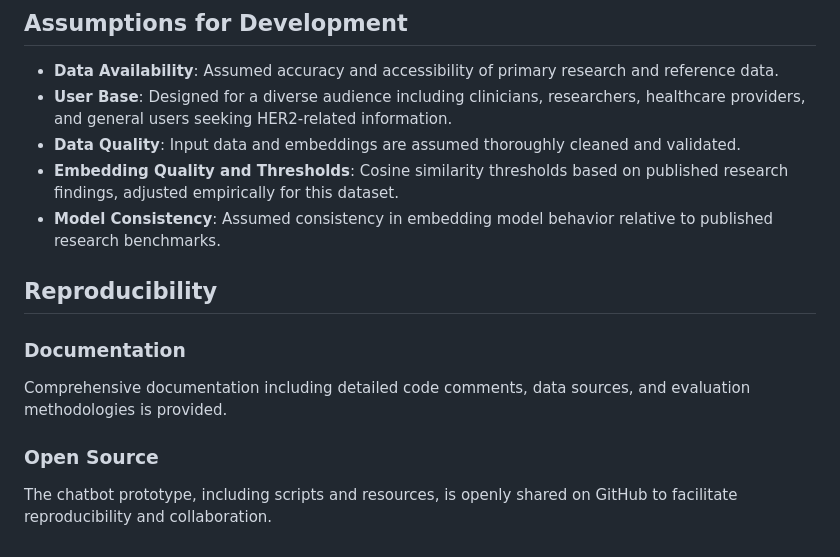
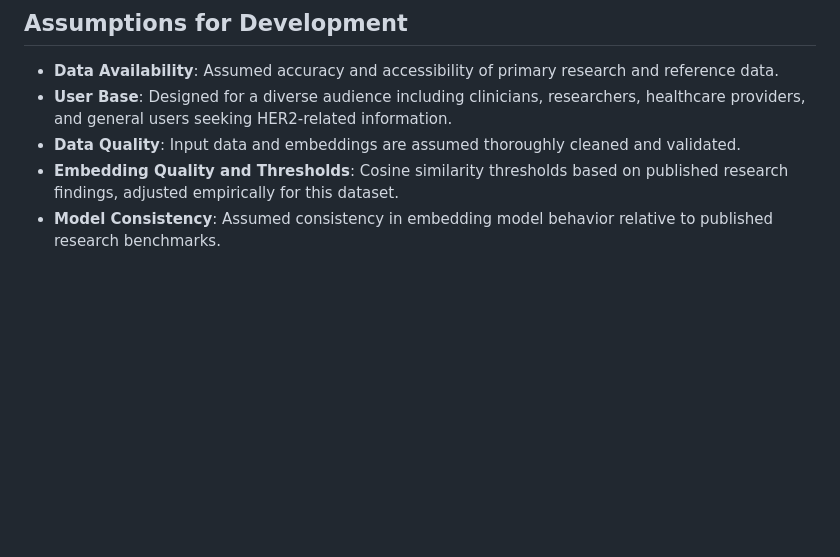
Before and after one commit to elenafmoseyko/GenAI-Clinical-Chatbot, a Markdown page: README.md, the part around the change. Rendered like a GitHub page; blank space fills up the shorter version.

```diff
--- a/README.md
+++ b/README.md
@@ -53,10 +53,3 @@ An ongoing feedback loop captures user insights and performance data, facilitati
 - **Data Quality**: Input data and embeddings are assumed thoroughly cleaned and validated.
 - **Embedding Quality and Thresholds**: Cosine similarity thresholds based on published research findings, adjusted empirically for this dataset.
 - **Model Consistency**: Assumed consistency in embedding model behavior relative to published research benchmarks.
-
-## Reproducibility
-### Documentation
-Comprehensive documentation including detailed code comments, data sources, and evaluation methodologies is provided.
-
-### Open Source
-The chatbot prototype, including scripts and resources, is openly shared on GitHub to facilitate reproducibility and collaboration.
```
